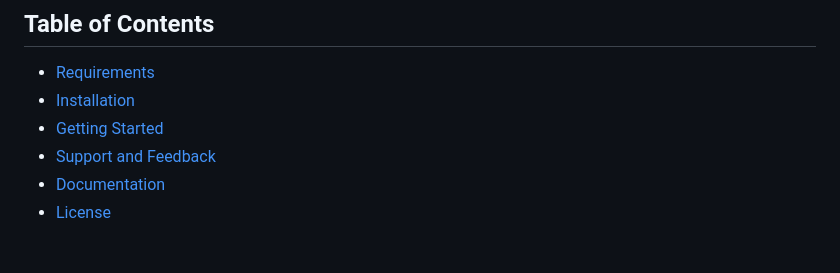
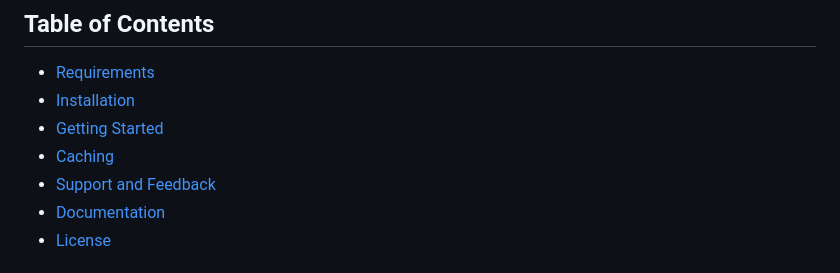
Before and after one commit to fingerprintjs/fingerprintjs-pro-spa, a Markdown page: README.md, the part around one of its changes. Rendered like a GitHub page.

Commit message:
docs(readme): caching h2

```diff
--- a/README.md
+++ b/README.md
@@ -34,6 +34,7 @@ If you'd like to have a similar SPA wrapper for the OSS version of FingerprintJS
 - [Requirements](#requirements)
 - [Installation](#installation)
 - [Getting Started](#getting-started)
+- [Caching](#caching)
 - [Support and Feedback](#support-and-feedback)
 - [Documentation](#documentation)
 - [License](#license)
```
Also changed, not shown: other parts of README.md (+3 -3 lines).
